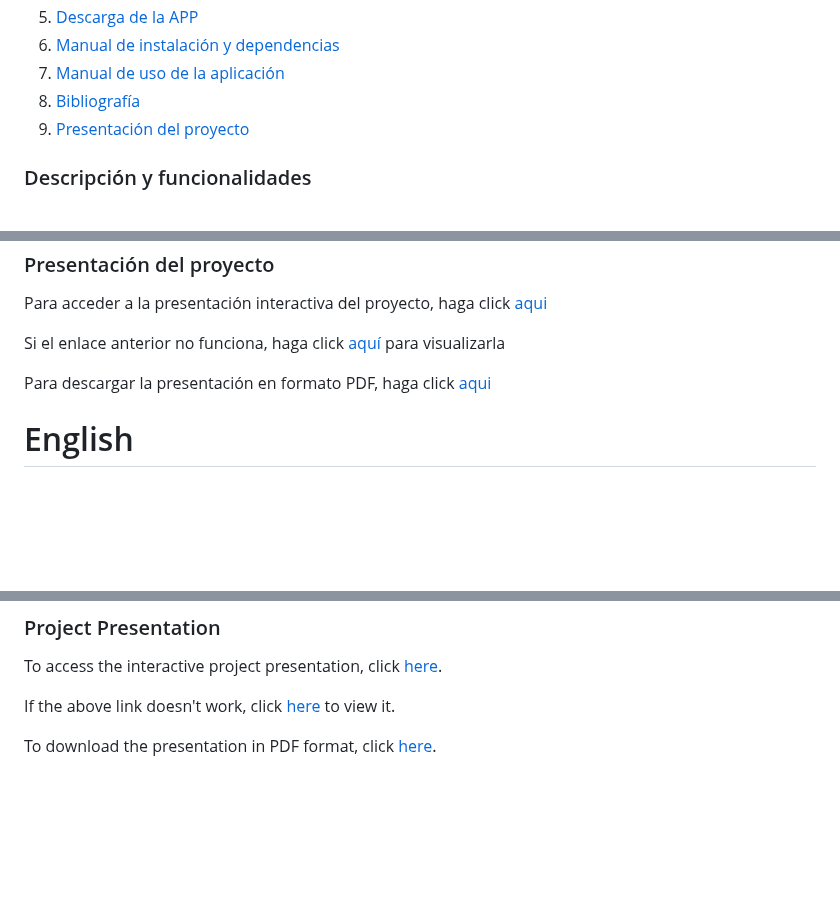
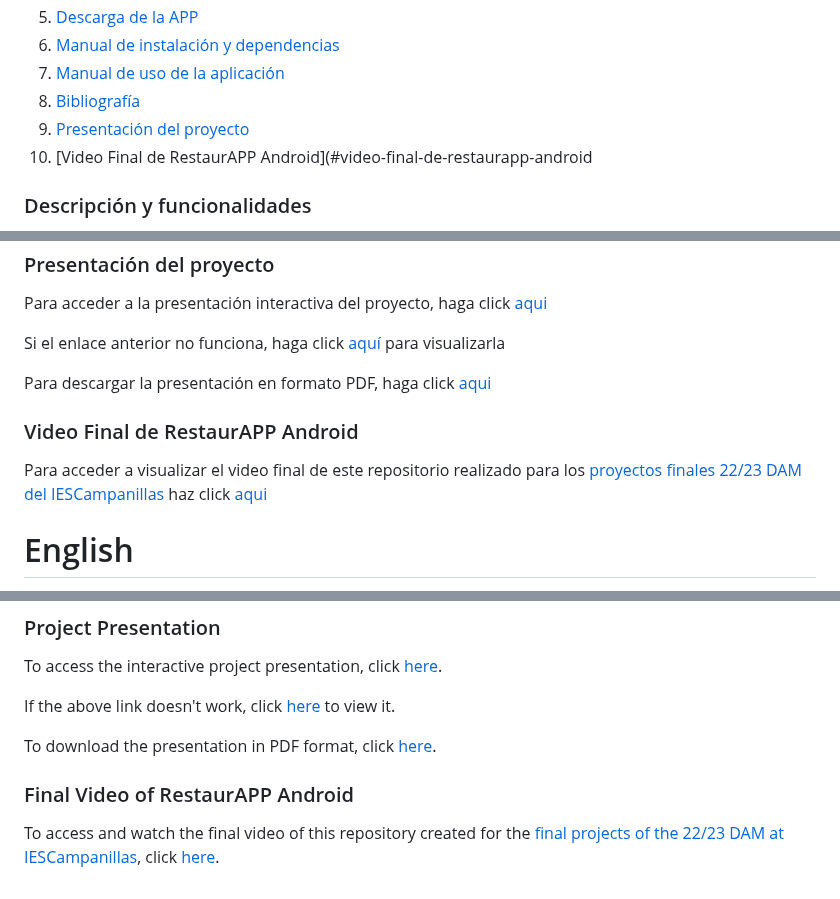
Before and after one commit to DavidAntunezPerez/RestaurAPP_Android, a Markdown page: README.md, 3 parts joined by grey strips. Drawn GitHub-style; blank space fills up the shorter version.

```diff
--- a/README.md
+++ b/README.md
@@ -26,6 +26,7 @@ Para acceder al repositorio principal de IESCampanillas de proyectos haga click
 7. [Manual de uso de la aplicación](#manual-de-uso-de-la-aplicación)
 8. [Bibliografía](#bibliografía)
 9. [Presentación del proyecto](#presentación-del-proyecto)
+10. [Video Final de RestaurAPP Android](#video-final-de-restaurapp-android
 
 ### Descripción y funcionalidades
 
@@ -139,6 +140,10 @@ Si el enlace anterior no funciona, haga click [aquí](https://www.canva.com/desi
 
 Para descargar la presentación en formato PDF, haga click [aqui](./pdfpresentation/RestaurAPP_ANDROID_PRESENTATION.pdf)
 
+### Video Final de RestaurAPP Android
+Para acceder a visualizar el video final de este repositorio realizado para los [proyectos finales 22/23 DAM del IESCampanillas](https://github.com/IESCampanillas/proyectos-dam-2023) haz click [aqui](https://youtu.be/fK50UERV_7E)
+
+
 # English
 
 Android mobile devices version of RestaurAPP application
@@ -272,3 +278,6 @@ To access the interactive project presentation, click [here](https://www.canva.c
 If the above link doesn't work, click [here](https://www.canva.com/design/DAFl-x5F_lg/2UAVk_Qh2eeAPhs5xIkHKA/view?utm_content=DAFl-x5F_lg&utm_campaign=designshare&utm_medium=link&utm_source=publishsharelink) to view it.
 
 To download the presentation in PDF format, click [here](./pdfpresentation/RestaurAPP_ANDROID_PRESENTATION.pdf).
+
+### Final Video of RestaurAPP Android
+To access and watch the final video of this repository created for the [final projects of the 22/23 DAM at IESCampanillas](https://github.com/IESCampanillas/proyectos-dam-2023), click [here](https://youtu.be/fK50UERV_7E).
```
Also changed, not shown: other parts of README.md (+1 -0 lines).
